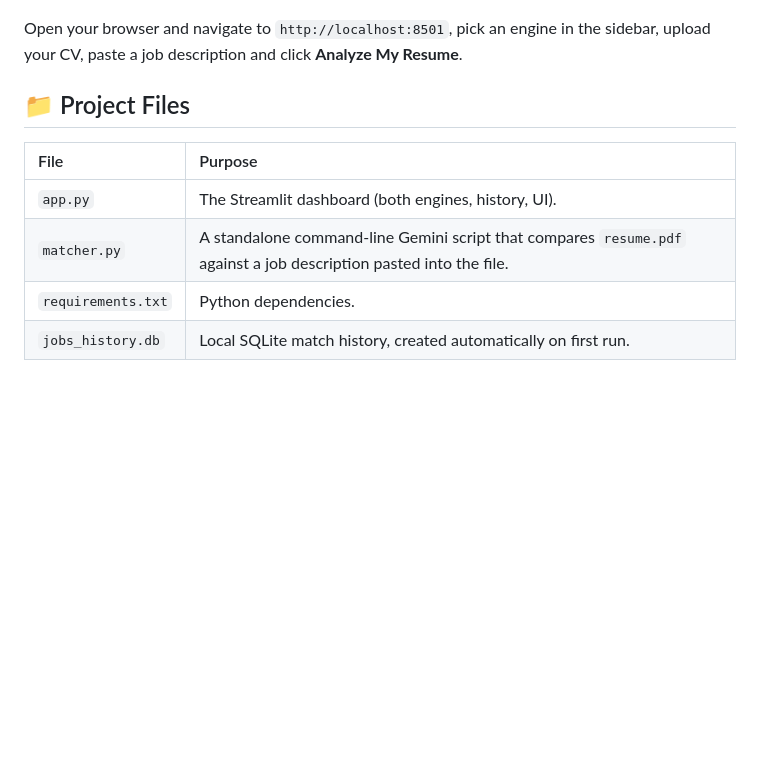
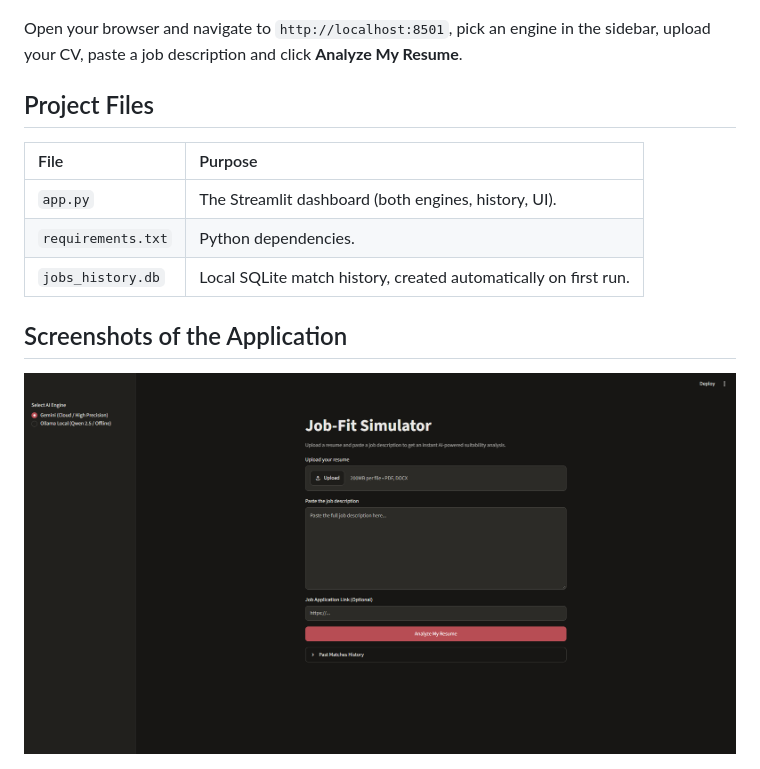
Before and after one commit to mossstak/job-fit-simulator, a Markdown page: readme.md, the part around one of its changes. GitHub-like rendering; pictures changed too: img/streamlit-sc.png (added); blank space fills up the shorter version.

Commit message:
Updated App.py and Added a screenshot.

````diff
--- a/readme.md
+++ b/readme.md
@@ -61,11 +61,13 @@ python -m streamlit run app.py
 ```
 Open your browser and navigate to `http://localhost:8501`, pick an engine in the sidebar, upload your CV, paste a job description and click **Analyze My Resume**.
 
-## 📁 Project Files
+## Project Files
 
 | File | Purpose |
 | :--- | :--- |
 | `app.py` | The Streamlit dashboard (both engines, history, UI). |
-| `matcher.py` | A standalone command-line Gemini script that compares `resume.pdf` against a job description pasted into the file. |
 | `requirements.txt` | Python dependencies. |
 | `jobs_history.db` | Local SQLite match history, created automatically on first run. |
+
+<h2>Screenshots of the Application </h2>
+<img width="1919" height="auto" width="auto" alt="streamlit-sc" src="img/streamlit-sc.png" />
````
Also changed, not shown: other parts of readme.md (+5 -5 lines), 2 other files.
